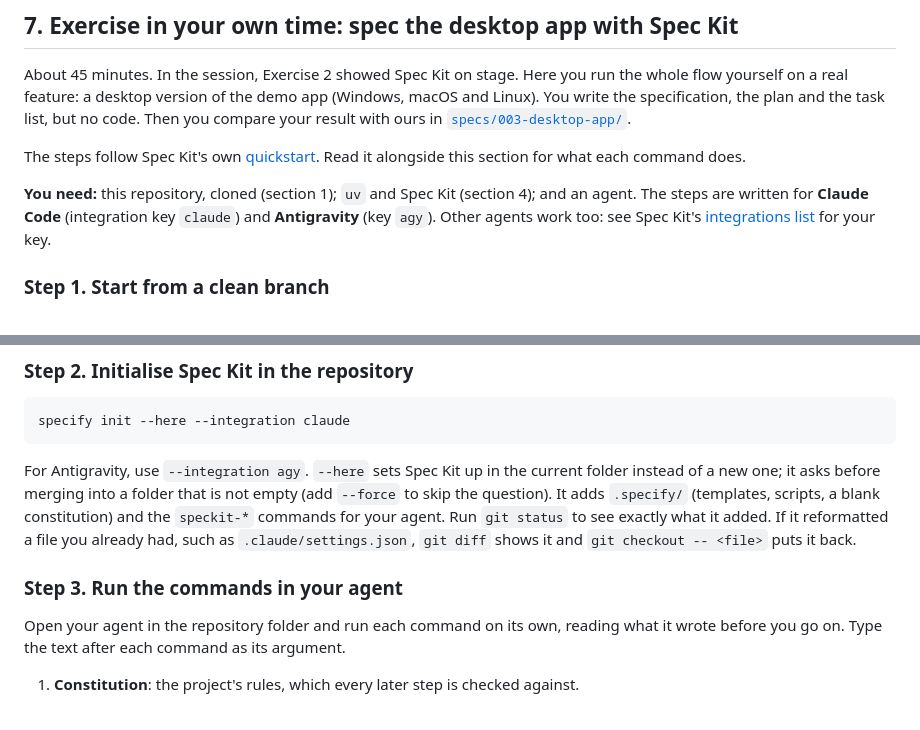
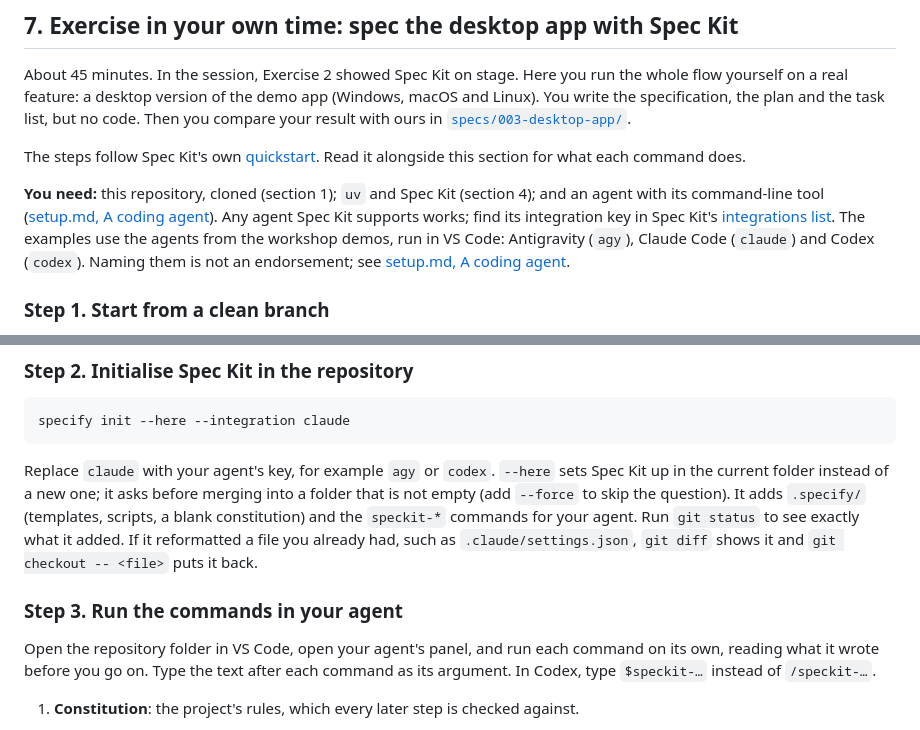
Before and after one commit to kurtvalcorza/rice-pest-detector, a Markdown page: docs/workshop-setup.md, 2 parts joined by grey strips. Drawn GitHub-style.

````diff
--- a/docs/workshop-setup.md
+++ b/docs/workshop-setup.md
@@ -88,7 +88,7 @@ About 45 minutes. In the session, Exercise 2 showed Spec Kit on stage. Here you
 
 The steps follow Spec Kit's own [quickstart](https://github.github.io/spec-kit/quickstart.html). Read it alongside this section for what each command does.
 
-**You need:** this repository, cloned (section 1); `uv` and Spec Kit (section 4); and an agent. The steps are written for **Claude Code** (integration key `claude`) and **Antigravity** (key `agy`). Other agents work too: see Spec Kit's [integrations list](https://github.github.io/spec-kit/reference/integrations.html) for your key.
+**You need:** this repository, cloned (section 1); `uv` and Spec Kit (section 4); and an agent with its command-line tool ([setup.md, A coding agent](setup.md#a-coding-agent)). Any agent Spec Kit supports works; find its integration key in Spec Kit's [integrations list](https://github.github.io/spec-kit/reference/integrations.html). The examples use the agents from the workshop demos, run in VS Code: Antigravity (`agy`), Claude Code (`claude`) and Codex (`codex`). Naming them is not an endorsement; see [setup.md, A coding agent](setup.md#a-coding-agent).
 
 ### Step 1. Start from a clean branch
 
@@ -106,11 +106,11 @@ git commit -m "Start the Spec Kit exercise from scratch"
 specify init --here --integration claude
 ```
 
-For Antigravity, use `--integration agy`. `--here` sets Spec Kit up in the current folder instead of a new one; it asks before merging into a folder that is not empty (add `--force` to skip the question). It adds `.specify/` (templates, scripts, a blank constitution) and the `speckit-*` commands for your agent. Run `git status` to see exactly what it added. If it reformatted a file you already had, such as `.claude/settings.json`, `git diff` shows it and `git checkout -- <file>` puts it back.
+Replace `claude` with your agent's key, for example `agy` or `codex`. `--here` sets Spec Kit up in the current folder instead of a new one; it asks before merging into a folder that is not empty (add `--force` to skip the question). It adds `.specify/` (templates, scripts, a blank constitution) and the `speckit-*` commands for your agent. Run `git status` to see exactly what it added. If it reformatted a file you already had, such as `.claude/settings.json`, `git diff` shows it and `git checkout -- <file>` puts it back.
 
 ### Step 3. Run the commands in your agent
 
-Open your agent in the repository folder and run each command on its own, reading what it wrote before you go on. Type the text after each command as its argument.
+Open the repository folder in VS Code, open your agent's panel, and run each command on its own, reading what it wrote before you go on. Type the text after each command as its argument. In Codex, type `$speckit-…` instead of `/speckit-…`.
 
 1. **Constitution**: the project's rules, which every later step is checked against.
 
````
Also changed, not shown: docs/setup.md (+28 -1 lines).
